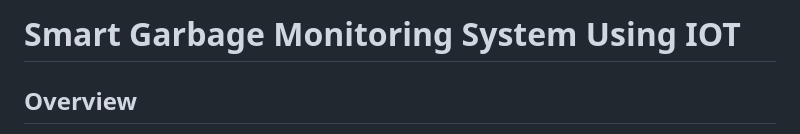
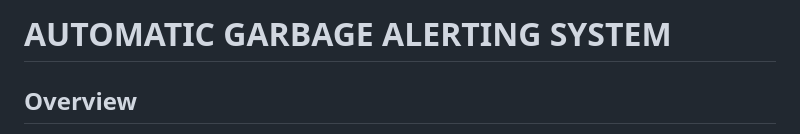
Before and after one commit to Manasaabevara/AUTOMATIC-GARBAGE-ALERTING-SYSTEM, a Markdown page: README.md, the part around the change. GitHub-like rendering.

```diff
--- a/README.md
+++ b/README.md
@@ -1,4 +1,4 @@
-# Smart Garbage Monitoring System Using IOT
+# AUTOMATIC GARBAGE ALERTING SYSTEM
 
 
 ## Overview
```
